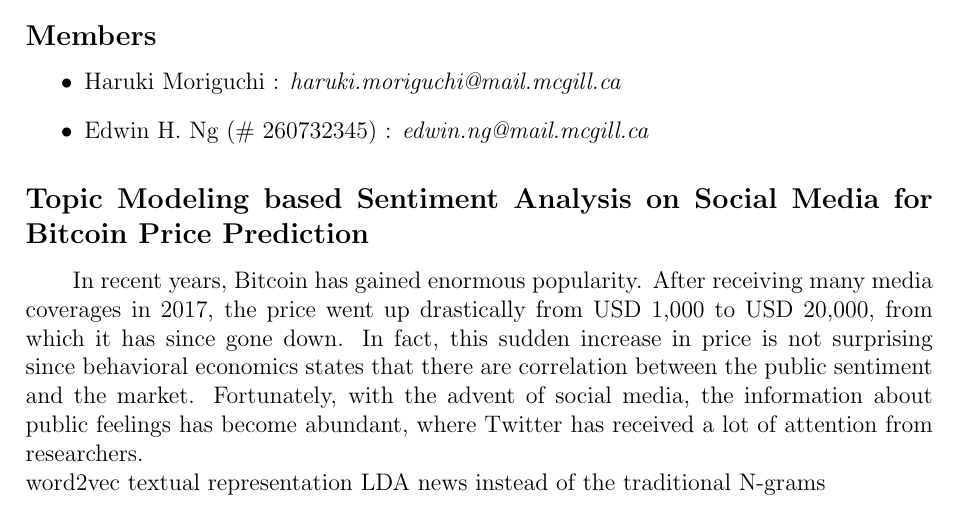
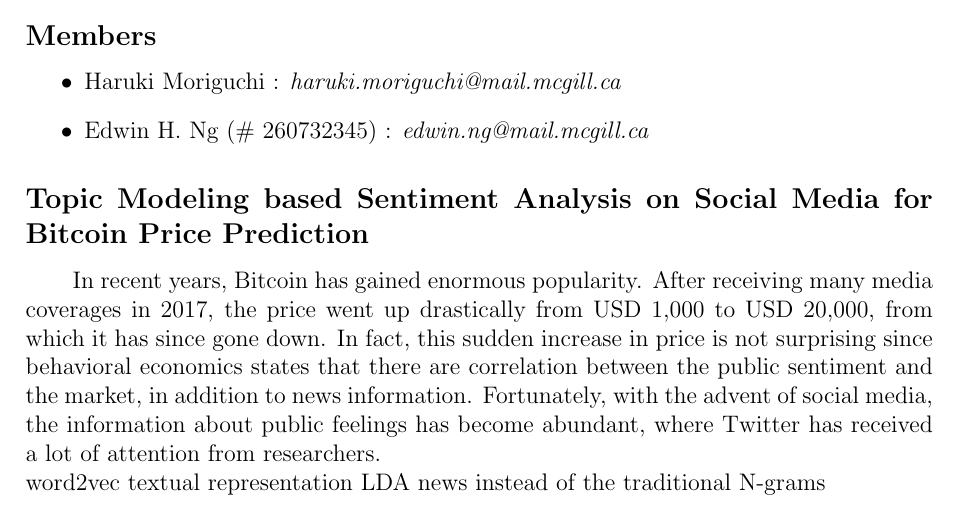
Before and after one commit to EdwinHNg/Final_Project_COMP_550, a LaTeX document (Proposal/Proposal.tex): part of the page, cut so that both start at the same text. Compiled offline with pdfLaTeX.

Commit message:
proposal writing

```diff
--- a/Proposal/Proposal.tex
+++ b/Proposal/Proposal.tex
@@ -32,7 +32,7 @@
 \item Edwin H. Ng (\# 260732345) : \textit{edwin.ng@mail.mcgill.ca}
 \end{itemize}
 \subsection*{Topic Modeling based Sentiment Analysis on Social Media for Bitcoin Price Prediction}
-\par \qquad In recent years, Bitcoin has gained enormous popularity. After receiving many media coverages in 2017, the  price went up drastically from USD 1,000 to USD 20,000, from which it has since gone down. In fact, this sudden increase in price is not surprising since behavioral economics states that there are correlation between the public sentiment and the market. Fortunately, with the advent of social media, the information about public feelings has become abundant, where Twitter has received a lot of attention from researchers.
+\par \qquad In recent years, Bitcoin has gained enormous popularity. After receiving many media coverages in 2017, the  price went up drastically from USD 1,000 to USD 20,000, from which it has since gone down. In fact, this sudden increase in price is not surprising since behavioral economics states that there are correlation between the public sentiment and the market, in addition to news information. Fortunately, with the advent of social media, the information about public feelings has become abundant, where Twitter has received a lot of attention from researchers.
 \\
  word2vec textual representation LDA news instead of the traditional N-grams
 \end{document}
```
Also changed, not shown: Proposal/Proposal.pdf, 2 other files.
